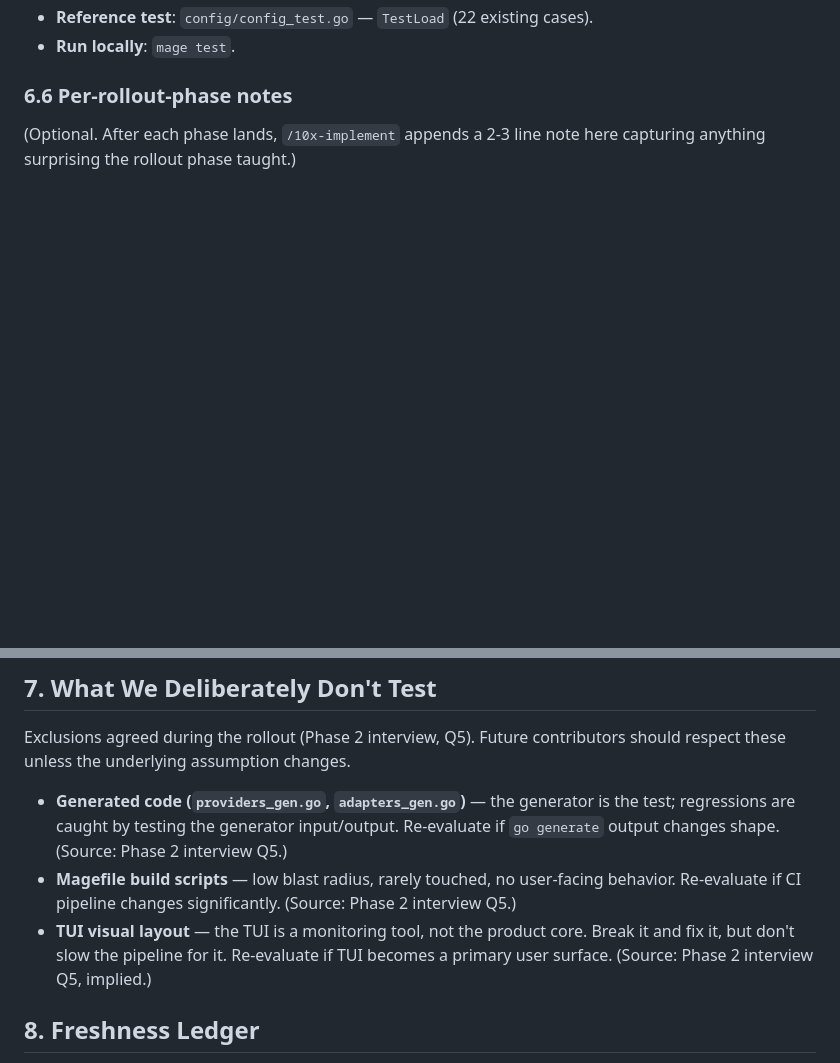
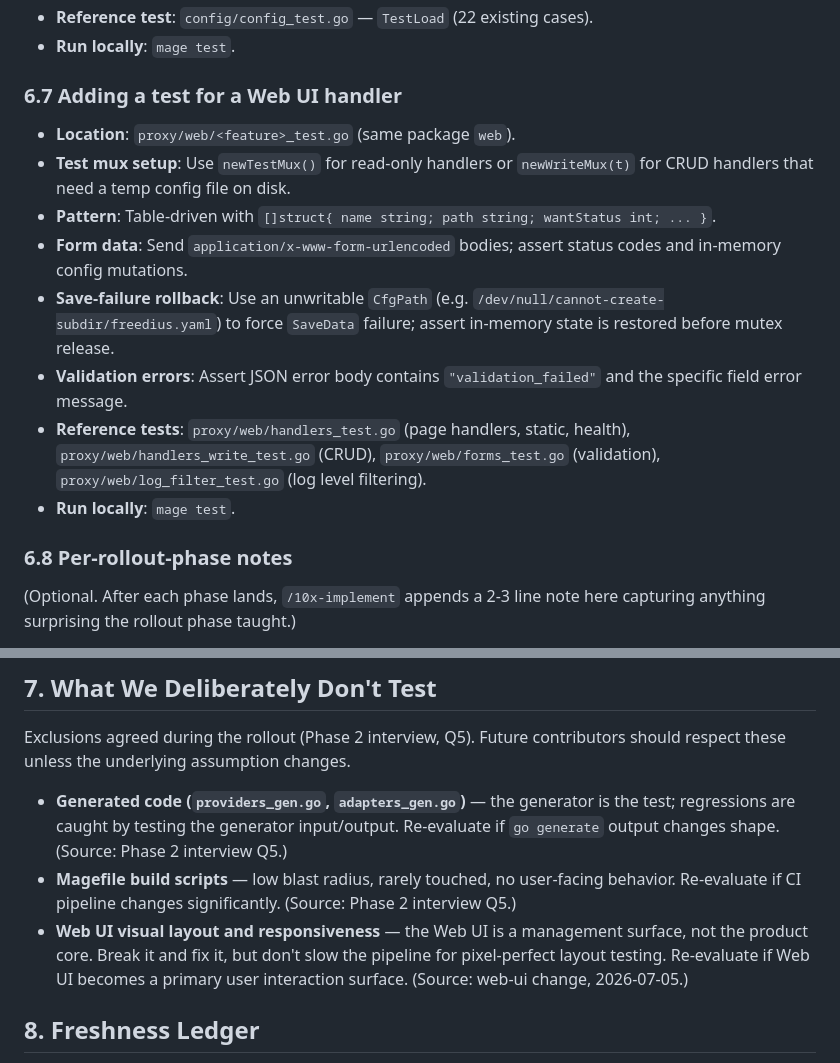
Before and after one commit to pfrack/freedius, a Markdown page: context/foundation/test-plan.md, 2 parts joined by grey strips. Rendered like a GitHub page; blank space fills up the shorter version.

```diff
--- a/context/foundation/test-plan.md
+++ b/context/foundation/test-plan.md
@@ -157,7 +160,18 @@ the relevant rollout phase ships; before that, the sub-section reads
 - **Reference test**: `config/config_test.go` — `TestLoad` (22 existing cases).
 - **Run locally**: `mage test`.
 
-### 6.6 Per-rollout-phase notes
+### 6.7 Adding a test for a Web UI handler
+
+- **Location**: `proxy/web/<feature>_test.go` (same package `web`).
+- **Test mux setup**: Use `newTestMux()` for read-only handlers or `newWriteMux(t)` for CRUD handlers that need a temp config file on disk.
+- **Pattern**: Table-driven with `[]struct{ name string; path string; wantStatus int; ... }`.
+- **Form data**: Send `application/x-www-form-urlencoded` bodies; assert status codes and in-memory config mutations.
+- **Save-failure rollback**: Use an unwritable `CfgPath` (e.g. `/dev/null/cannot-create-subdir/freedius.yaml`) to force `SaveData` failure; assert in-memory state is restored before mutex release.
+- **Validation errors**: Assert JSON error body contains `"validation_failed"` and the specific field error message.
+- **Reference tests**: `proxy/web/handlers_test.go` (page handlers, static, health), `proxy/web/handlers_write_test.go` (CRUD), `proxy/web/forms_test.go` (validation), `proxy/web/log_filter_test.go` (log level filtering).
+- **Run locally**: `mage test`.
+
+### 6.8 Per-rollout-phase notes
 
 (Optional. After each phase lands, `/10x-implement` appends a 2-3 line note
 here capturing anything surprising the rollout phase taught.)
@@ -169,7 +183,7 @@ contributors should respect these unless the underlying assumption changes.
 
 - **Generated code (`providers_gen.go`, `adapters_gen.go`)** — the generator is the test; regressions are caught by testing the generator input/output. Re-evaluate if `go generate` output changes shape. (Source: Phase 2 interview Q5.)
 - **Magefile build scripts** — low blast radius, rarely touched, no user-facing behavior. Re-evaluate if CI pipeline changes significantly. (Source: Phase 2 interview Q5.)
-- **TUI visual layout** — the TUI is a monitoring tool, not the product core. Break it and fix it, but don't slow the pipeline for it. Re-evaluate if TUI becomes a primary user surface. (Source: Phase 2 interview Q5, implied.)
+- **Web UI visual layout and responsiveness** — the Web UI is a management surface, not the product core. Break it and fix it, but don't slow the pipeline for pixel-perfect layout testing. Re-evaluate if Web UI becomes a primary user interaction surface. (Source: web-ui change, 2026-07-05.)
 
 ## 8. Freshness Ledger
 
```
Also changed, not shown: other parts of context/foundation/test-plan.md (+15 -12 lines), 2 other files.
